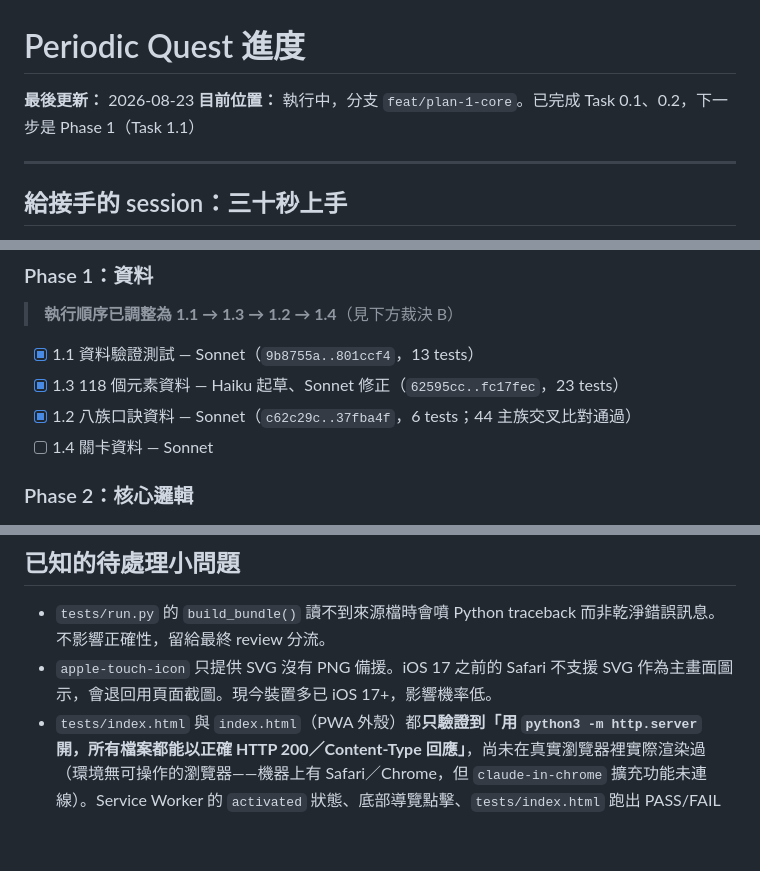
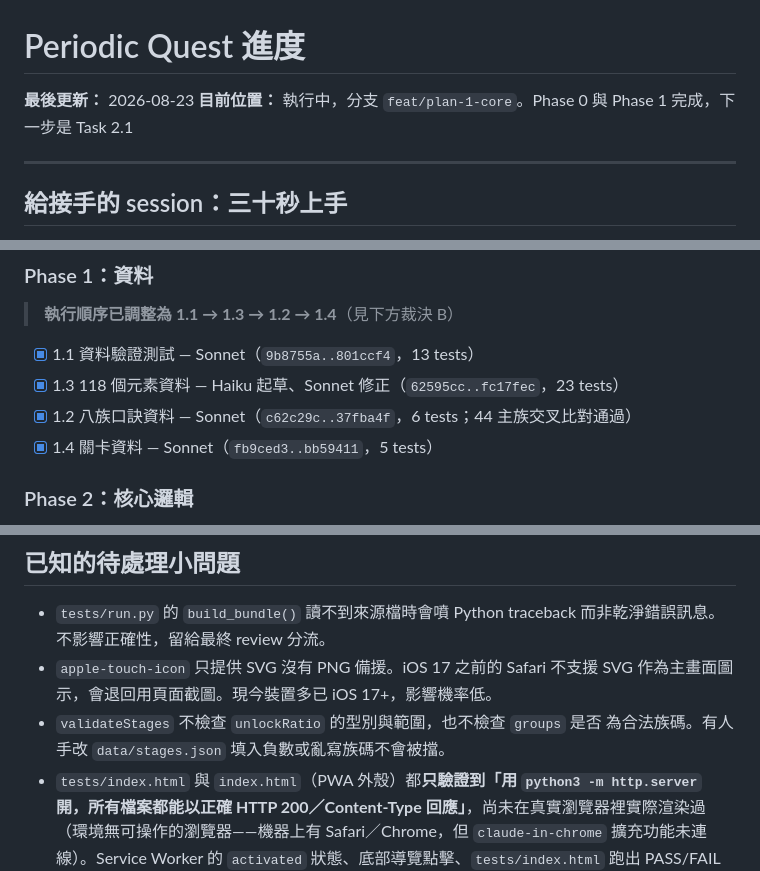
Before and after one commit to mcdull419-tw/periodic-quest, a Markdown page: docs/PROGRESS.md, 3 parts joined by grey strips. Drawn GitHub-style; blank space fills up the shorter version.

Commit message:
docs: Task 1.4 完成，Phase 1 結束
Co-Authored-By: Claude Opus 5 <noreply@anthropic.com>

```diff
--- a/docs/PROGRESS.md
+++ b/docs/PROGRESS.md
@@ -1,7 +1,7 @@
 # Periodic Quest 進度
 
 **最後更新：** 2026-08-23
-**目前位置：** 執行中，分支 `feat/plan-1-core`。已完成 Task 0.1、0.2，下一步是 Phase 1（Task 1.1）
+**目前位置：** 執行中，分支 `feat/plan-1-core`。Phase 0 與 Phase 1 完成，下一步是 Task 2.1
 
 ---
 
@@ -65,7 +65,7 @@ sub-agent 不繼承對話脈絡，派工時要把該 task 的完整內容貼給
 - [x] 1.1 資料驗證測試 — Sonnet（`9b8755a..801ccf4`，13 tests）
 - [x] 1.3 118 個元素資料 — Haiku 起草、Sonnet 修正（`62595cc..fc17fec`，23 tests）
 - [x] 1.2 八族口訣資料 — Sonnet（`c62c29c..37fba4f`，6 tests；44 主族交叉比對通過）
-- [ ] 1.4 關卡資料 — Sonnet
+- [x] 1.4 關卡資料 — Sonnet（`fb9ced3..bb59411`，5 tests）
 
 ### Phase 2：核心邏輯
 - [ ] 2.1 狀態儲存與 schema 遷移 — Sonnet
@@ -138,6 +138,8 @@ sub-agent 不繼承對話脈絡，派工時要把該 task 的完整內容貼給
   而非乾淨錯誤訊息。不影響正確性，留給最終 review 分流。
 - `apple-touch-icon` 只提供 SVG 沒有 PNG 備援。iOS 17 之前的 Safari 不支援
   SVG 作為主畫面圖示，會退回用頁面截圖。現今裝置多已 iOS 17+，影響機率低。
+- `validateStages` 不檢查 `unlockRatio` 的型別與範圍，也不檢查 `groups` 是否
+  為合法族碼。有人手改 `data/stages.json` 填入負數或亂寫族碼不會被擋。
 - `tests/index.html` 與 `index.html`（PWA 外殼）都**只驗證到「用
   `python3 -m http.server` 開，所有檔案都能以正確 HTTP 200／Content-Type
   回應」**，尚未在真實瀏覽器裡實際渲染過（環境無可操作的瀏覽器——機器上有
```
